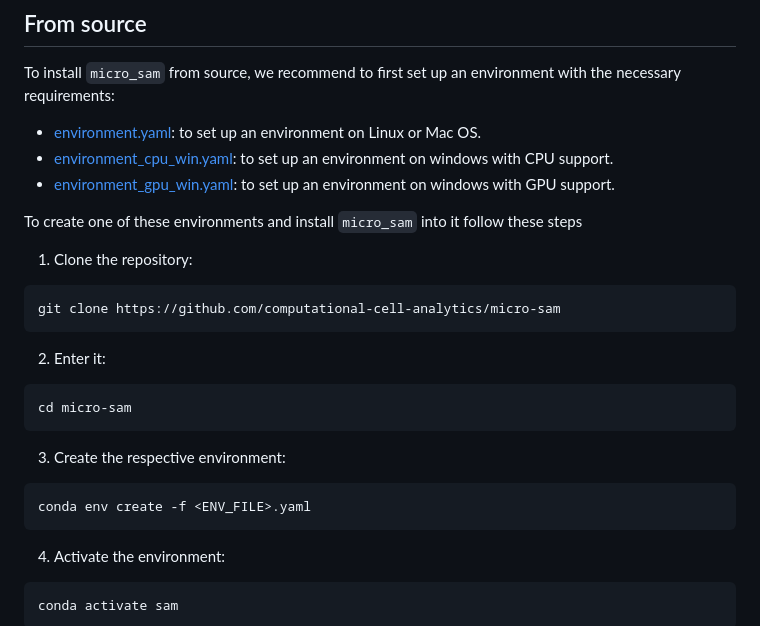
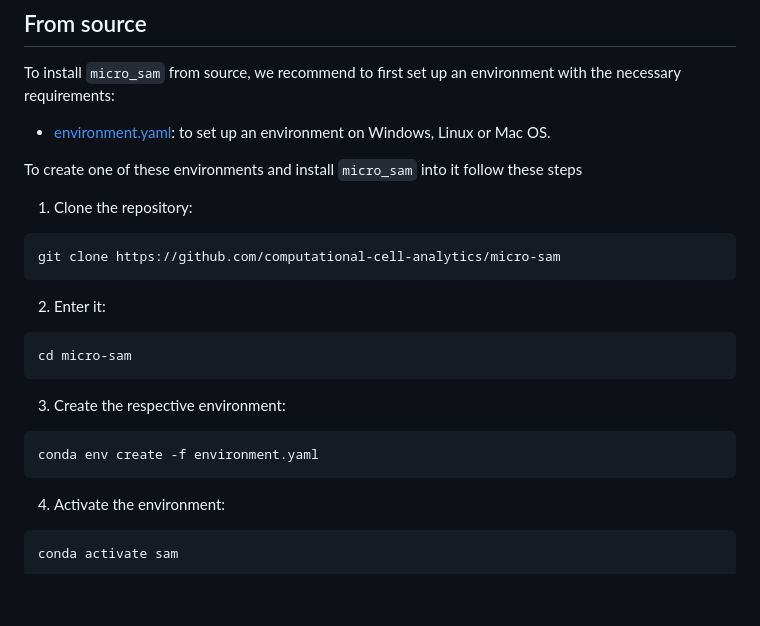
Before and after one commit to computational-cell-analytics/micro-sam, a Markdown page: doc/installation.md, the part around the change. Drawn GitHub-style; blank space fills up the shorter version.

Commit message:
Update documentation for unifying installation from source reco.

````diff
--- a/doc/installation.md
+++ b/doc/installation.md
@@ -54,9 +54,7 @@ conda create -c pytorch -c conda-forge -n micro-sam micro_sam "nifty=1.2.1=*_4"
 ## From source
 
 To install `micro_sam` from source, we recommend to first set up an environment with the necessary requirements:
-- [environment.yaml](https://github.com/computational-cell-analytics/micro-sam/blob/master/environment.yaml): to set up an environment on Linux or Mac OS.
-- [environment_cpu_win.yaml](https://github.com/computational-cell-analytics/micro-sam/blob/master/environment_cpu_win.yaml): to set up an environment on windows with CPU support.
-- [environment_gpu_win.yaml](https://github.com/computational-cell-analytics/micro-sam/blob/master/environment_gpu_win.yaml): to set up an environment on windows with GPU support.
+- [environment.yaml](https://github.com/computational-cell-analytics/micro-sam/blob/master/environment.yaml): to set up an environment on Windows, Linux or Mac OS.
 
 To create one of these environments and install `micro_sam` into it follow these steps
 
@@ -75,7 +73,7 @@ cd micro-sam
 3. Create the respective environment:
 
 ```bash
-conda env create -f <ENV_FILE>.yaml
+conda env create -f environment.yaml
 ```
 
 4. Activate the environment:
````
